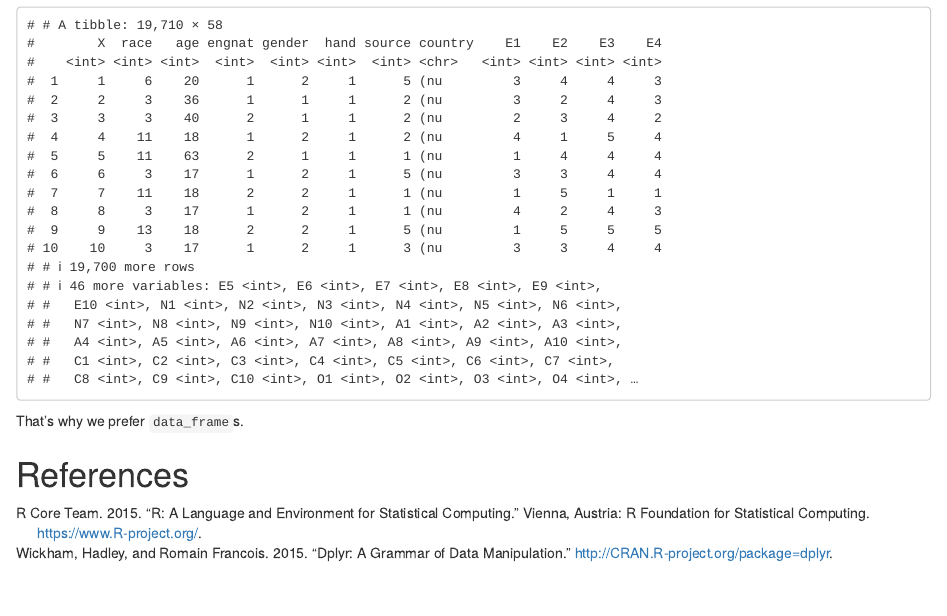
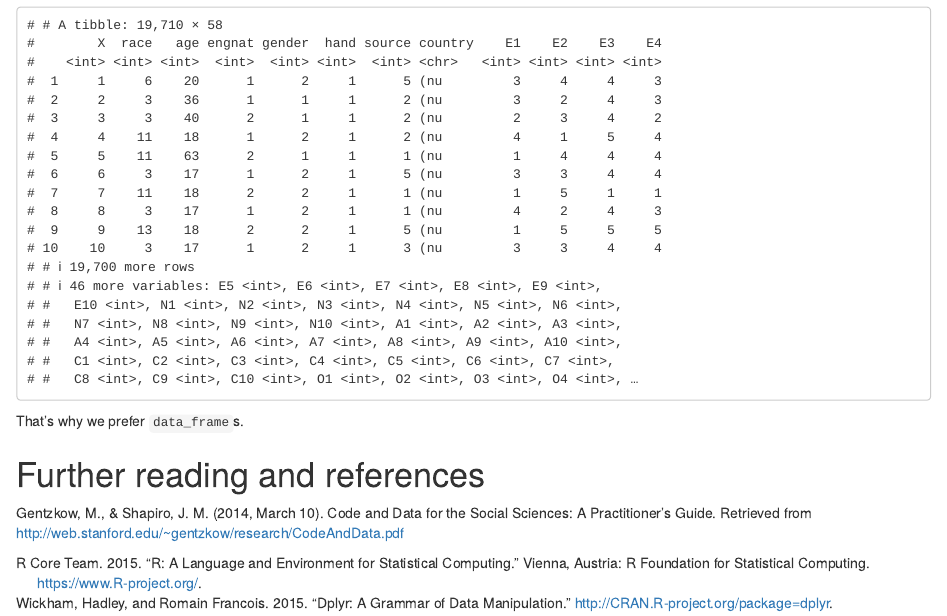
Before and after one commit to digideskio/toolbox-1, an R Markdown document (tutorial/tutorial.Rmd): the page in a window 1100 px wide, from 15530 px down. Rendered offline with R 4.5, knitr and Pandoc, with nearby package versions; drawn as R Markdown's standard HTML page in place of the format the file asks for; some code elsewhere in the file could not run offline.

Commit message:
additional reference

```diff
--- a/tutorial/tutorial.Rmd
+++ b/tutorial/tutorial.Rmd
@@ -568,5 +568,6 @@ d
 
 That's why we prefer `data_frame`s.
 
+# Further reading and references
 
-# References
+Gentzkow, M., & Shapiro, J. M. (2014, March 10). Code and Data for the Social Sciences: A Practitioner’s Guide. Retrieved from http://web.stanford.edu/~gentzkow/research/CodeAndData.pdf
```
Also changed, not shown: tutorial/tutorial.html.
